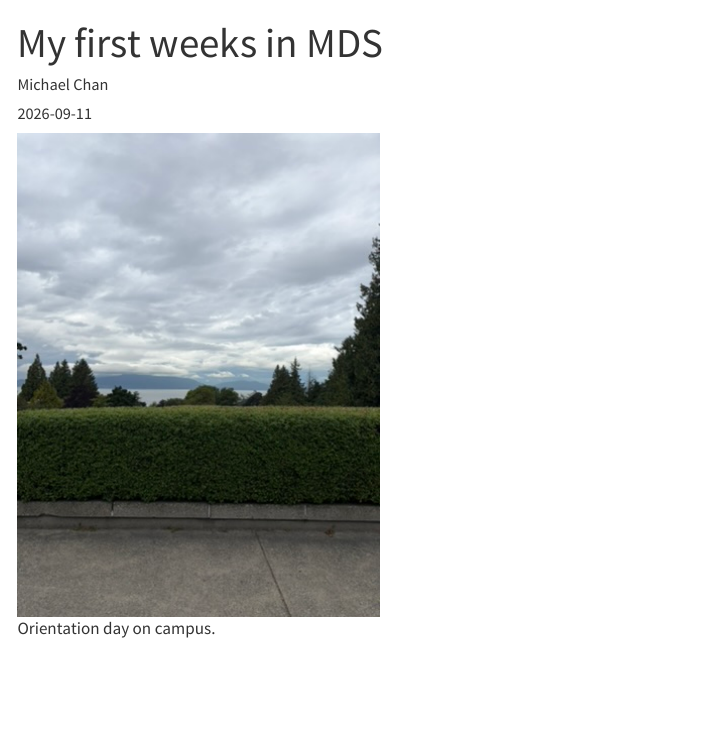
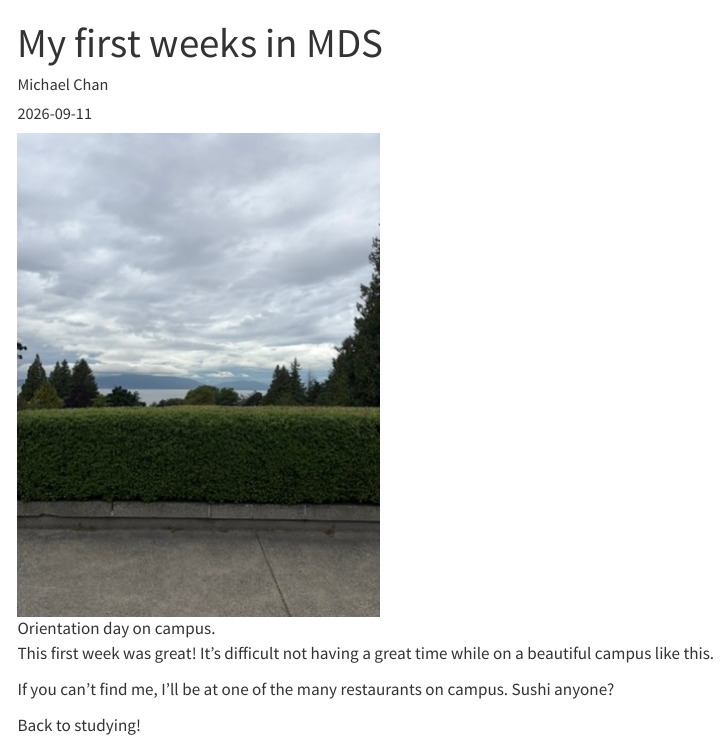
Before and after one commit to michaelchan0491/michaelchan0491.github.io, a Quarto document (posts/first-weeks/index.qmd): the page in a window 1100 px wide, from its top. Rendered offline with R 4.5, knitr and Pandoc in place of Quarto, with nearby package versions; menus at the side of the page are left out.

Commit message:
the final final push

```diff
--- a/posts/first-weeks/index.qmd
+++ b/posts/first-weeks/index.qmd
@@ -4,3 +4,9 @@ author: "Michael Chan"
 date: 2026-09-11
 ---
 ![Orientation day on campus.](orientation.jpg)
+
+This first week was great! It's difficult not having a great time while on a beautiful campus like this.
+
+If you can't find me, I'll be at one of the many restaurants on campus. Sushi anyone?
+
+Back to studying!
```
